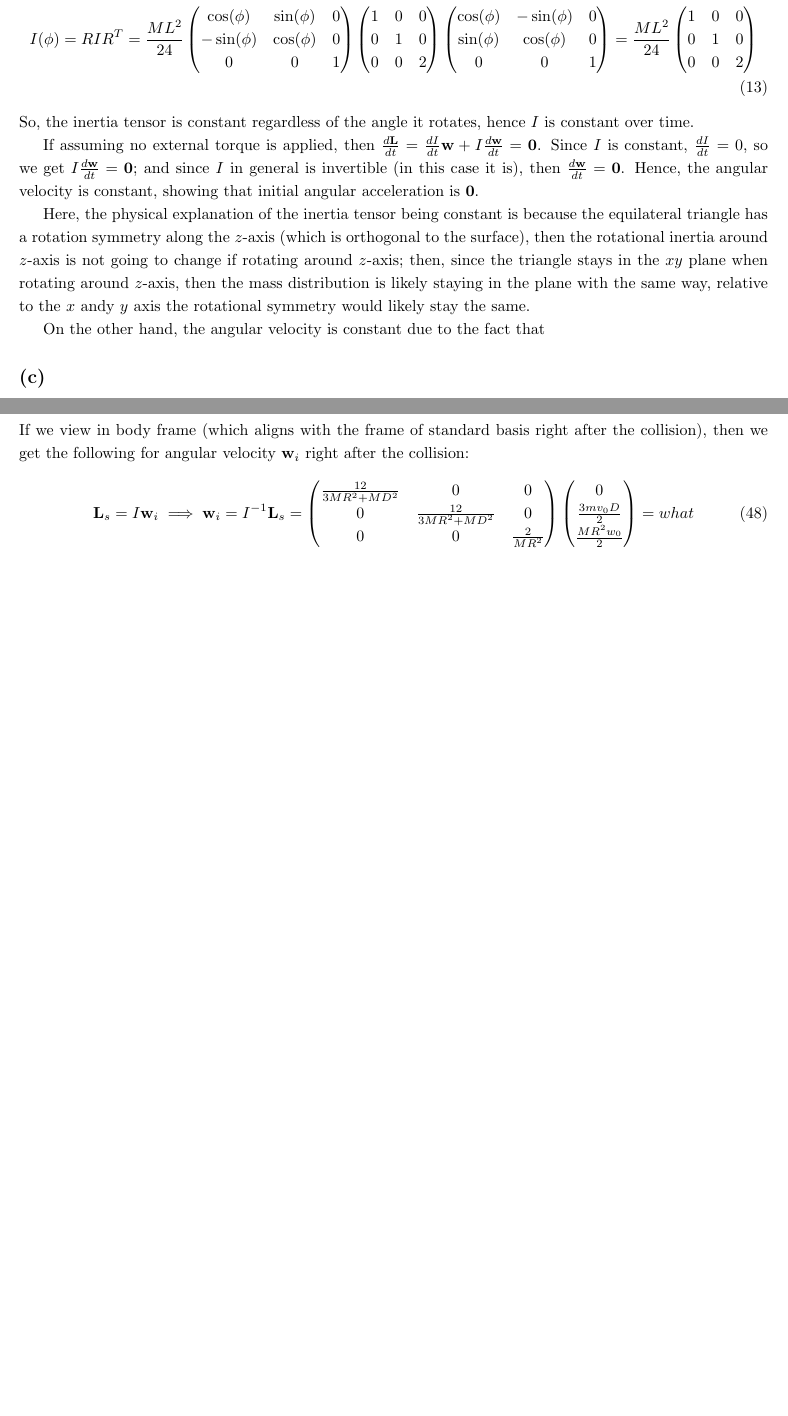
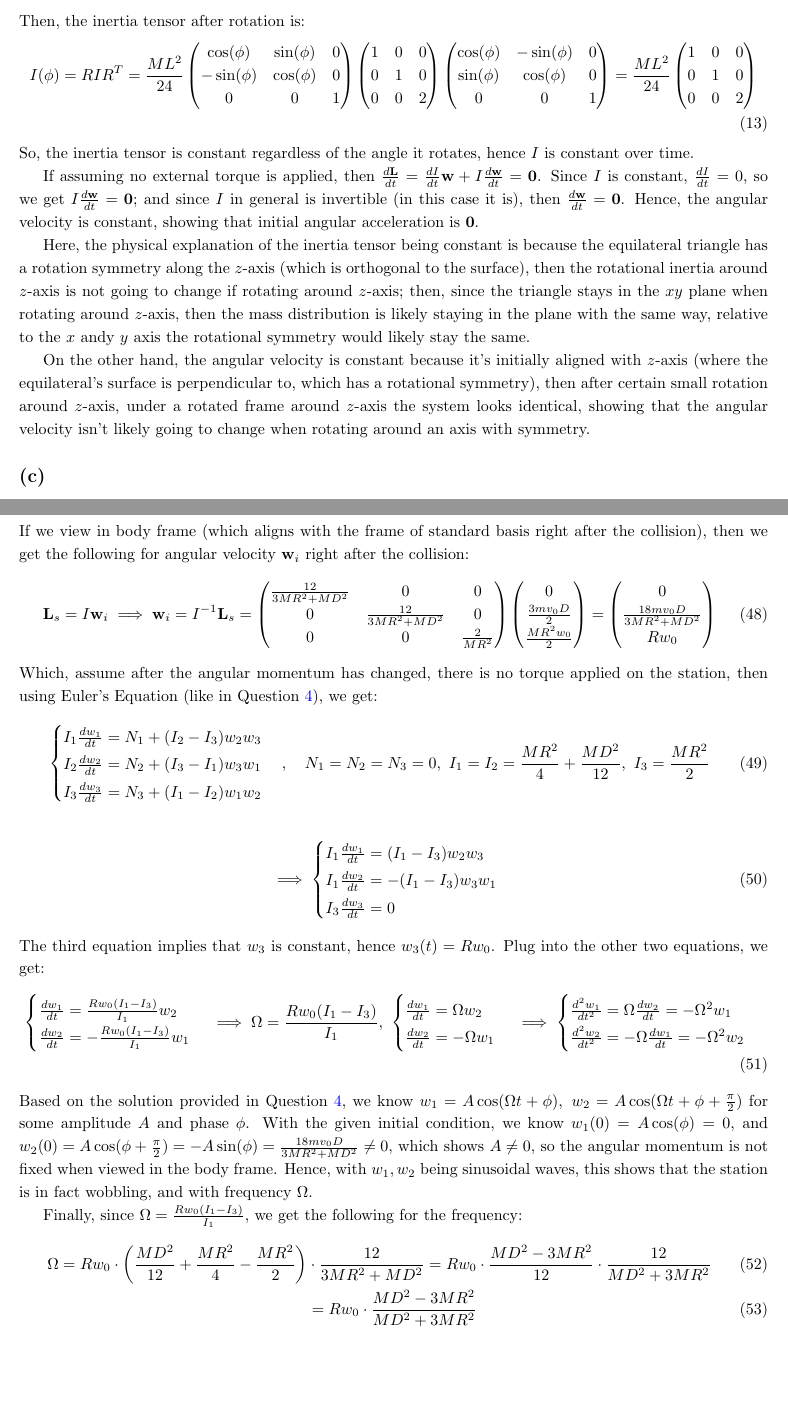
Before and after one commit to BryanWriggler/Summer-2025, a LaTeX document (Phys 103/HW 3/Phys_103_HW3.tex): two parts of pages 4 and 12 of 12, joined at a grey line, cut at the place of the change, the shorter picture padded with empty space. Compiled offline with pdfLaTeX.

Commit message:
changes to phys 103 hw3

```diff
--- a/Phys 103/HW 3/Phys_103_HW3.tex
+++ b/Phys 103/HW 3/Phys_103_HW3.tex
@@ -235,7 +237,7 @@ If assuming no external torque is applied, then $\frac{d\textbf{L}}{dt}=\frac{dI
 
 Here, the physical explanation of the inertia tensor being constant is because the equilateral triangle has a rotation symmetry along the $z$-axis (which is orthogonal to the surface), then the rotational inertia around $z$-axis is not going to change if rotating around $z$-axis; then, since the triangle stays in the $xy$ plane when rotating around $z$-axis, then the mass distribution is likely staying in the plane with the same way, relative to the $x$ andy $y$ axis the rotational symmetry would likely stay the same.
 
-On the other hand, the angular velocity is constant due to the fact that
+On the other hand, the angular velocity is constant because it's initially aligned with $z$-axis (where the equilateral's surface is perpendicular to, which has a rotational symmetry), then after certain small rotation around $z$-axis, under a rotated frame around $z$-axis the system looks identical, showing that the angular velocity isn't likely going to change when rotating around an axis with symmetry.
 
 \subsection*{(c)}
 The initial angular momentum $\bL_0$ is given as:
@@ -609,14 +610,49 @@ Which, right after the impact, the linear momentum of the meteor $\bP_m = -\frac
 \subsection*{(c)}
 If we view in body frame (which aligns with the frame of standard basis right after the collision), then we get the following for angular velocity $\bw_i$ right after the collision:
 \begin{align}
-    \bL_s = I\bw_i \implies \bw_i = I^{-1}\bL_s = \begin{pmatrix}
+    \bL_s = I\bw_i \implies \bw_i &= I^{-1}\bL_s = \begin{pmatrix}
         \frac{12}{3MR^2+MD^2}&0&0\\
         0&\frac{12}{3MR^2+MD^2}&0\\
         0&0&\frac{2}{MR^2}
     \end{pmatrix}\begin{pmatrix}
         0\\\frac{3mv_0D}{2}\\\frac{MR^2w_0}{2}
-    \end{pmatrix} = what
+    \end{pmatrix} = \begin{pmatrix}
+        0\\ \frac{18mv_0D}{3MR^2+MD^2}\\ Rw_0
+    \end{pmatrix}
 \end{align}
+Which, assume after the angular momentum has changed, there is no torque applied on the station, then using Euler's Equation (like in Question \ref{q4}), we get:
+\begin{align}
+    \begin{cases}
+        I_1\frac{dw_1}{dt}=N_1+(I_2-I_3)w_2w_3\\
+        I_2\frac{dw_2}{dt}=N_2+(I_3-I_1)w_3w_1\\
+        I_3\frac{dw_3}{dt}=N_3+(I_1-I_2)w_1w_2
+    \end{cases}, \quad N_1=N_2=N_3=0,\ I_1=I_2 = \frac{MR^2}{4}+\frac{MD^2}{12},\ I_3 = \frac{MR^2}{2}
+\end{align}
+\begin{align}
+    \implies \begin{cases}
+        I_1\frac{dw_1}{dt}=(I_1-I_3)w_2w_3\\
+        I_1\frac{dw_2}{dt}=-(I_1-I_3)w_3w_1\\
+        I_3\frac{dw_3}{dt}=0
+    \end{cases}
+\end{align}
+The third equation implies that $w_3$ is constant, hence $w_3(t)=Rw_0$. Plug into the other two equations, we get:
+\begin{align}
+    \begin{cases}
+        \frac{dw_1}{dt}=\frac{Rw_0(I_1-I_3)}{I_1}w_2\\
+        \frac{dw_2}{dt}=-\frac{Rw_0(I_1-I_3)}{I_1}w_1
+    \end{cases} \implies \Omega = \frac{Rw_0(I_1-I_3)}{I_1},\ \begin{cases}
+        \frac{dw_1}{dt}=\Omega w_2\\
+        \frac{dw_2}{dt}=-\Omega w_1
+    \end{cases}\implies \begin{cases}
+        \frac{d^2w_1}{dt^2}=\Omega \frac{dw_2}{dt} = -\Omega^2 w_1\\
+        \frac{d^2w_2}{dt^2}=-\Omega \frac{dw_1}{dt} = -\Omega^2 w_2
+    \end{cases}
+\end{align}
+Based on the solution provided in Question \ref{q4}, we know $w_1 = A\cos(\Omega t+\phi),\ w_2=A\cos(\Omega t+\phi+\frac{\pi}{2})$ for some amplitude $A$ and phase $\phi$. With the given initial condition, we know $w_1(0) = A\cos(\phi) = 0$, and $w_2(0)=A\cos(\phi+\frac{\pi}{2}) = -A\sin(\phi) =\frac{18mv_0D}{3MR^2+MD^2}\neq 0$, which shows $A\neq 0$, so the angular momentum is not fixed when viewed in the body frame. Hence, with $w_1,w_2$ being sinusoidal waves, this shows that the station is in fact wobbling, and with frequency $\Omega$.
 
-
+Finally, since $\Omega = \frac{Rw_0(I_1-I_3)}{I_1}$, we get the following for the frequency:
+\begin{align}
+    \Omega = Rw_0\cdot \paran*{\frac{MD^2}{12}+\frac{MR^2}{4}-\frac{MR^2}{2}}&\cdot\frac{12}{3MR^2+MD^2} = Rw_0\cdot\frac{MD^2-3MR^2}{12}\cdot \frac{12}{MD^2+3MR^2} \\
+    &= Rw_0\cdot\frac{MD^2-3MR^2}{MD^2+3MR^2}
+\end{align}
 \end{document}
```
Also changed, not shown: Phys 103/HW 3/Phys_103_HW3.pdf, Phys 103/HW 3/Phys_103_HW3.tex (7 more changed lines), 3 other files.
